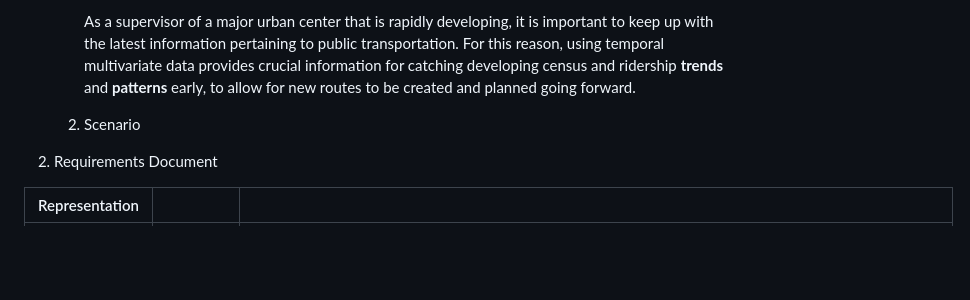
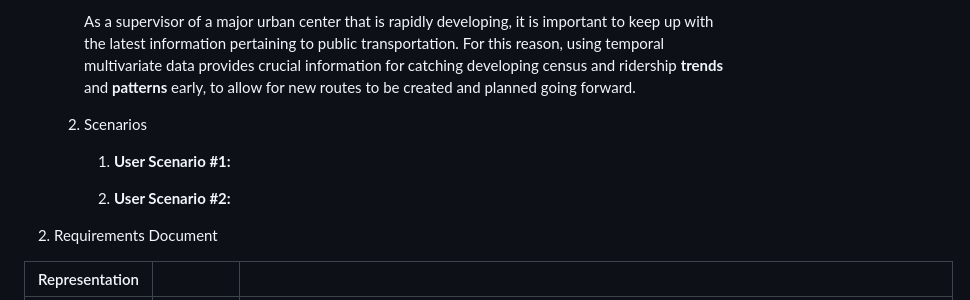
Before and after one commit to ldemars/webmapping_final_group-main, a Markdown page: README.md, the part around the change. GitHub-like rendering; blank space fills up the shorter version.

```diff
--- a/README.md
+++ b/README.md
@@ -13,7 +13,13 @@ Logan DeMars, Luke Casesa
 
 	    As a supervisor of a major urban center that is rapidly developing, it is important to keep up with the latest information pertaining to public transportation. For this reason, using temporal multivariate data provides crucial information for catching developing census and ridership **trends** and **patterns** early, to allow for new routes to be created and planned going forward.
 
-    2. Scenario
+    2. Scenarios
+        1. **User Scenario #1:**
+
+
+        2. **User Scenario #2:**
+
+
 2. Requirements Document
 
 | Representation |               |                                                                                                                                                              |
```
